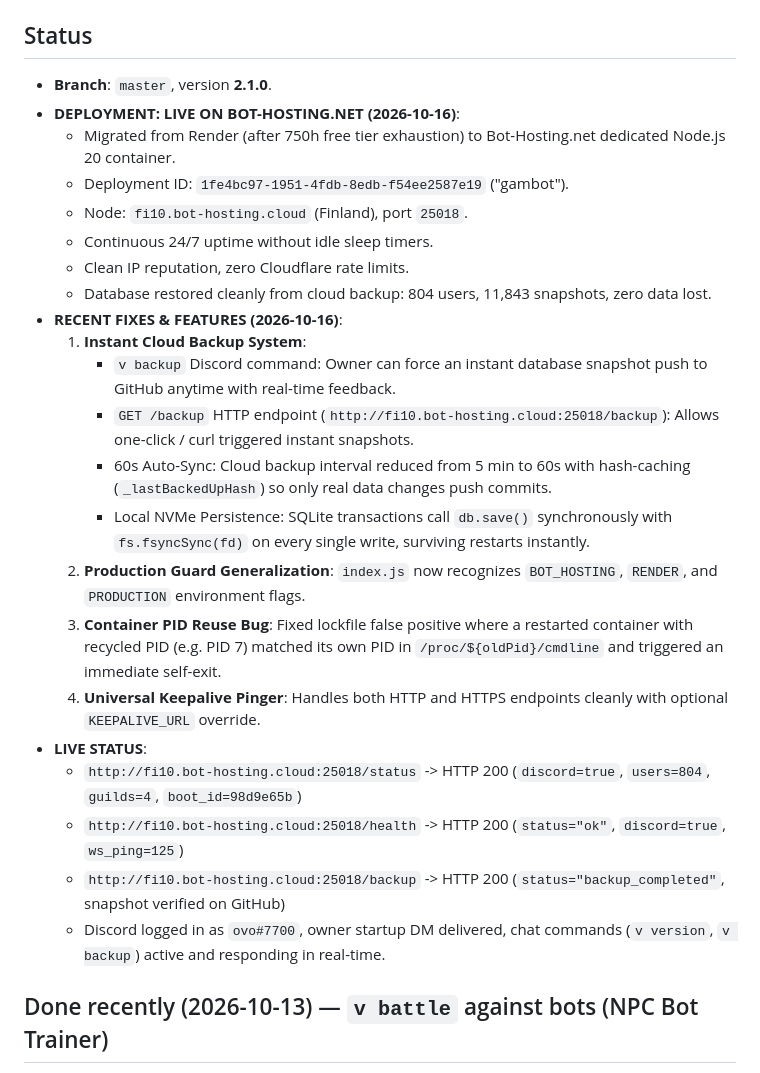
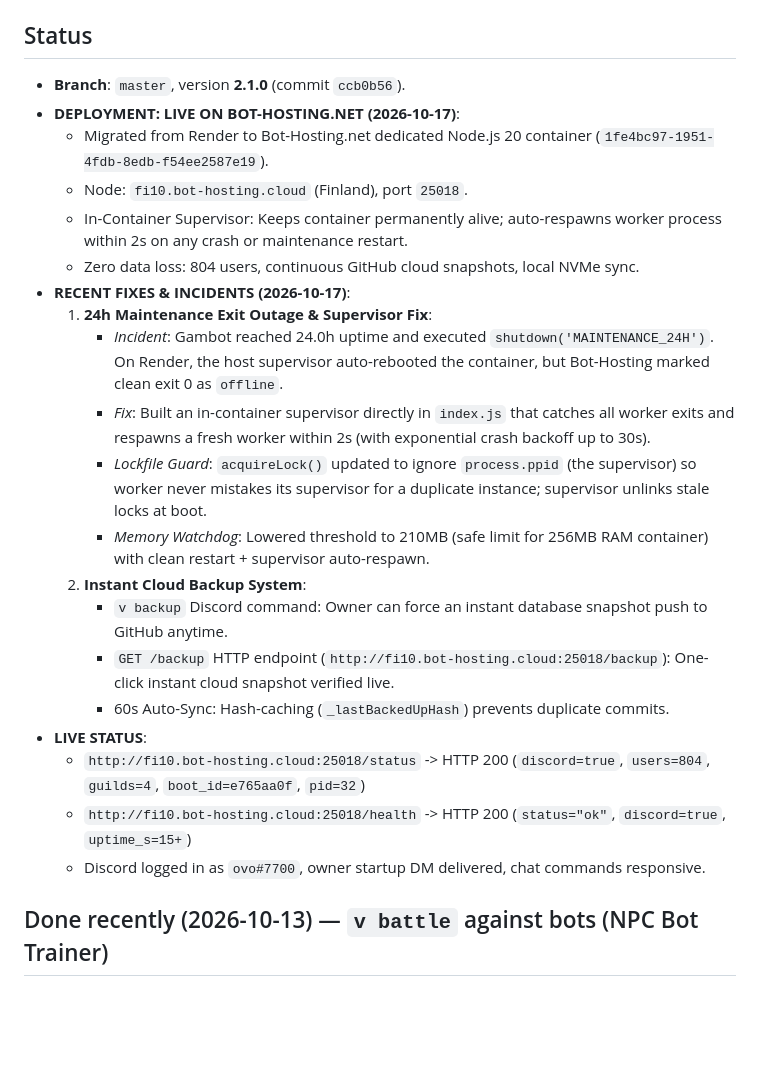
Before and after one commit to yhazmi170-jpg/gambot, a Markdown page: HANDOFF.md, the part around the change. Rendered like a GitHub page; blank space fills up the shorter version.

Commit message:
update notes

```diff
--- a/HANDOFF.md
+++ b/HANDOFF.md
@@ -4,28 +4,26 @@
 > Read `AGENTS.md` first (incl. the "Two-agent workflow" section), then this.
 
 ## Status
-- **Branch**: `master`, version **2.1.0**.
-- **DEPLOYMENT: LIVE ON BOT-HOSTING.NET (2026-10-16)**:
-  - Migrated from Render (after 750h free tier exhaustion) to Bot-Hosting.net dedicated Node.js 20 container.
-  - Deployment ID: `1fe4bc97-1951-4fdb-8edb-f54ee2587e19` ("gambot").
+- **Branch**: `master`, version **2.1.0** (commit `ccb0b56`).
+- **DEPLOYMENT: LIVE ON BOT-HOSTING.NET (2026-10-17)**:
+  - Migrated from Render to Bot-Hosting.net dedicated Node.js 20 container (`1fe4bc97-1951-4fdb-8edb-f54ee2587e19`).
   - Node: `fi10.bot-hosting.cloud` (Finland), port `25018`.
-  - Continuous 24/7 uptime without idle sleep timers.
-  - Clean IP reputation, zero Cloudflare rate limits.
-  - Database restored cleanly from cloud backup: 804 users, 11,843 snapshots, zero data lost.
-- **RECENT FIXES & FEATURES (2026-10-16)**:
-  1. **Instant Cloud Backup System**:
-     - `v backup` Discord command: Owner can force an instant database snapshot push to GitHub anytime with real-time feedback.
-     - `GET /backup` HTTP endpoint (`http://fi10.bot-hosting.cloud:25018/backup`): Allows one-click / curl triggered instant snapshots.
-     - 60s Auto-Sync: Cloud backup interval reduced from 5 min to 60s with hash-caching (`_lastBackedUpHash`) so only real data changes push commits.
-     - Local NVMe Persistence: SQLite transactions call `db.save()` synchronously with `fs.fsyncSync(fd)` on every single write, surviving restarts instantly.
-  2. **Production Guard Generalization**: `index.js` now recognizes `BOT_HOSTING`, `RENDER`, and `PRODUCTION` environment flags.
-  3. **Container PID Reuse Bug**: Fixed lockfile false positive where a restarted container with recycled PID (e.g. PID 7) matched its own PID in `/proc/${oldPid}/cmdline` and triggered an immediate self-exit.
-  4. **Universal Keepalive Pinger**: Handles both HTTP and HTTPS endpoints cleanly with optional `KEEPALIVE_URL` override.
+  - In-Container Supervisor: Keeps container permanently alive; auto-respawns worker process within 2s on any crash or maintenance restart.
+  - Zero data loss: 804 users, continuous GitHub cloud snapshots, local NVMe sync.
+- **RECENT FIXES & INCIDENTS (2026-10-17)**:
+  1. **24h Maintenance Exit Outage & Supervisor Fix**:
+     - *Incident*: Gambot reached 24.0h uptime and executed `shutdown('MAINTENANCE_24H')`. On Render, the host supervisor auto-rebooted the container, but Bot-Hosting marked clean exit 0 as `offline`.
+     - *Fix*: Built an in-container supervisor directly in `index.js` that catches all worker exits and respawns a fresh worker within 2s (with exponential crash backoff up to 30s).
+     - *Lockfile Guard*: `acquireLock()` updated to ignore `process.ppid` (the supervisor) so worker never mistakes its supervisor for a duplicate instance; supervisor unlinks stale locks at boot.
+     - *Memory Watchdog*: Lowered threshold to 210MB (safe limit for 256MB RAM container) with clean restart + supervisor auto-respawn.
+  2. **Instant Cloud Backup System**:
+     - `v backup` Discord command: Owner can force an instant database snapshot push to GitHub anytime.
+     - `GET /backup` HTTP endpoint (`http://fi10.bot-hosting.cloud:25018/backup`): One-click instant cloud snapshot verified live.
+     - 60s Auto-Sync: Hash-caching (`_lastBackedUpHash`) prevents duplicate commits.
 - **LIVE STATUS**:
-  - `http://fi10.bot-hosting.cloud:25018/status` -> HTTP 200 (`discord=true`, `users=804`, `guilds=4`, `boot_id=98d9e65b`)
-  - `http://fi10.bot-hosting.cloud:25018/health` -> HTTP 200 (`status="ok"`, `discord=true`, `ws_ping=125`)
-  - `http://fi10.bot-hosting.cloud:25018/backup` -> HTTP 200 (`status="backup_completed"`, snapshot verified on GitHub)
-  - Discord logged in as `ovo#7700`, owner startup DM delivered, chat commands (`v version`, `v backup`) active and responding in real-time.
+  - `http://fi10.bot-hosting.cloud:25018/status` -> HTTP 200 (`discord=true`, `users=804`, `guilds=4`, `boot_id=e765aa0f`, `pid=32`)
+  - `http://fi10.bot-hosting.cloud:25018/health` -> HTTP 200 (`status="ok"`, `discord=true`, `uptime_s=15+`)
+  - Discord logged in as `ovo#7700`, owner startup DM delivered, chat commands responsive.
 
 ## Done recently (2026-10-13) — `v battle` against bots (NPC Bot Trainer)
 - [x] **Bot battles supported:** `v battle` (with no args), `v battle bot`, `v battle ai`, `v battle npc`, or mentioning a bot (`v battle @bot`) starts an immediate battle against an NPC Bot Trainer team.
```
